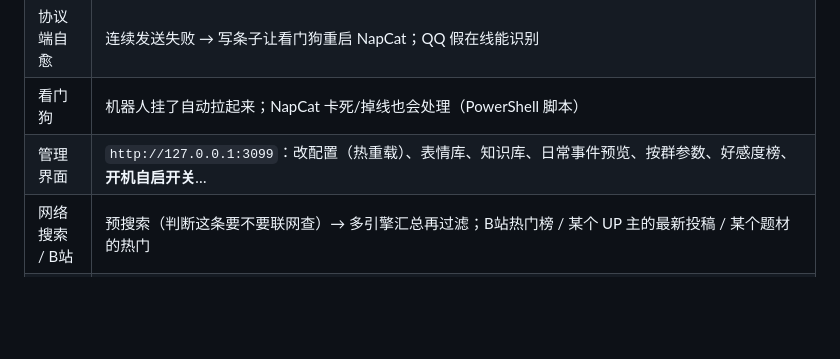
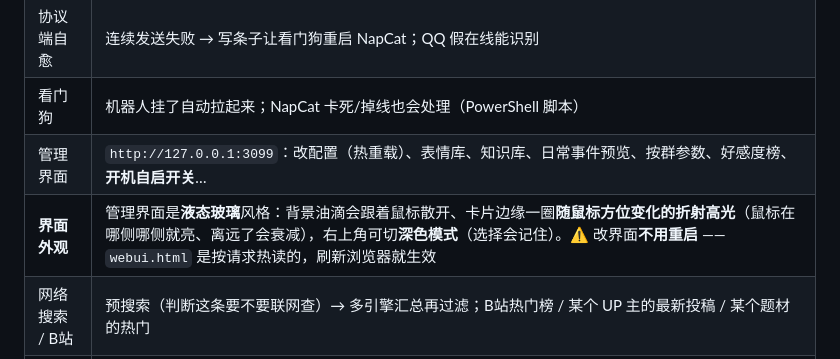
Before and after one commit to hzyzhzy/saki-ai-bot, a Markdown page: README.md, the part around the change. Drawn GitHub-style; blank space fills up the shorter version.

Commit message:
README：补上界面外观（液态玻璃 + 深色模式 + 改界面免重启）

```diff
--- a/README.md
+++ b/README.md
@@ -261,6 +261,7 @@ deepseek-flash ： 缓存命中 0.02 / 未命中 1 / 输出 4      （高峰时
 | 协议端自愈 | 连续发送失败 → 写条子让看门狗重启 NapCat；QQ 假在线能识别 |
 | 看门狗 | 机器人挂了自动拉起来；NapCat 卡死/掉线也会处理（PowerShell 脚本） |
 | 管理界面 | `http://127.0.0.1:3099`：改配置（热重载）、表情库、知识库、日常事件预览、按群参数、好感度榜、**开机自启开关**… |
+| **界面外观** | 管理界面是**液态玻璃**风格：背景油滴会跟着鼠标散开、卡片边缘一圈**随鼠标方位变化的折射高光**（鼠标在哪侧哪侧就亮、离远了会衰减），右上角可切**深色模式**（选择会记住）。⚠️ 改界面**不用重启** —— `webui.html` 是按请求热读的，刷新浏览器就生效 |
 | 网络搜索 / B站 | 预搜索（判断这条要不要联网查）→ 多引擎汇总再过滤；B站热门榜 / 某个 UP 主的最新投稿 / 某个题材的热门 |
 | 拟人细节 | 分条发送、破折号→逗号、去掉聊天里不用的标点（「」这种"打字打不出来"的一律去掉）、口癖节流、防刷屏、图片占位符、引用回复 |
 
```
